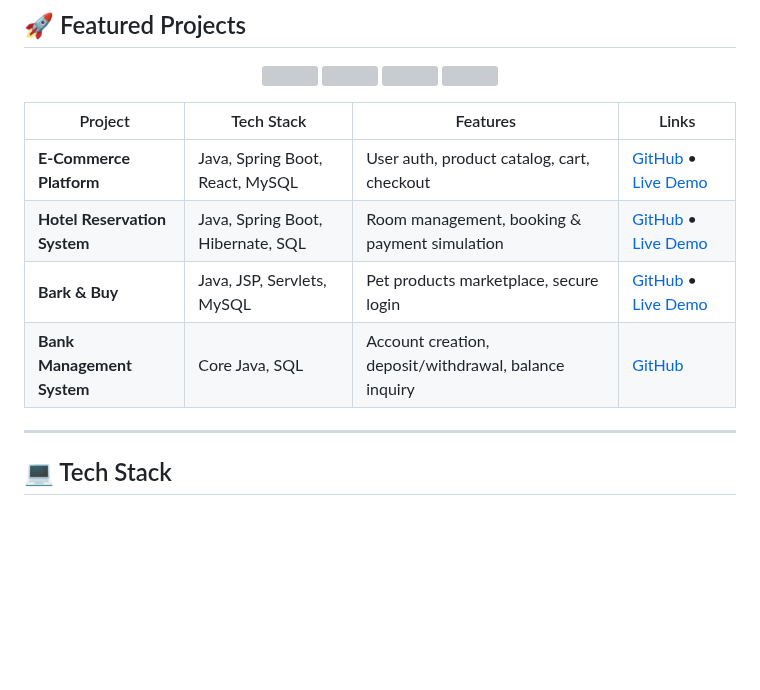
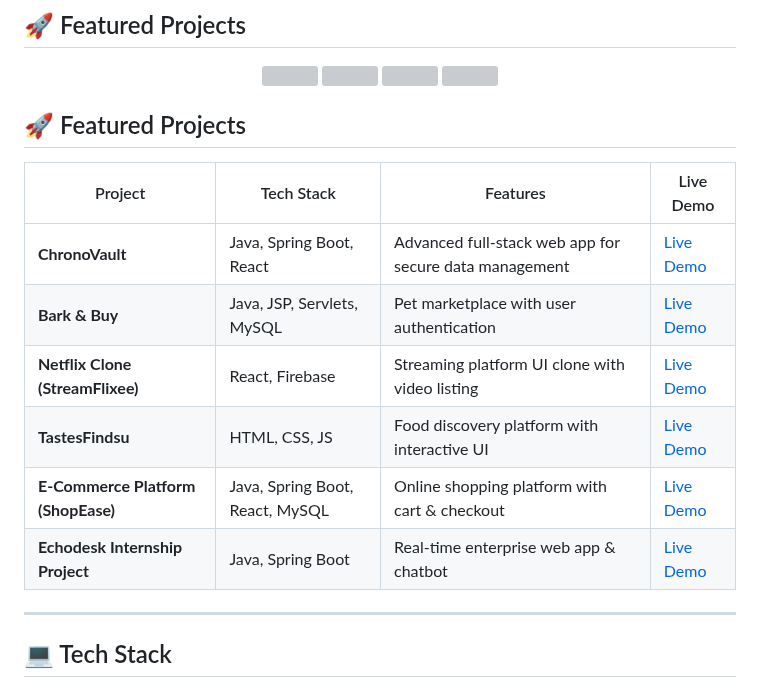
Before and after one commit to dhanush-babu-M/dhanush-babu-M, a Markdown page: README.md, the part around the change. Rendered like a GitHub page; blank space fills up the shorter version; grey boxes are pictures that could not be loaded.

```diff
--- a/README.md
+++ b/README.md
@@ -32,12 +32,17 @@
   <img src="https://img.shields.io/badge/Bank%20Management-Core%20Java/SQL-red?style=for-the-badge" />
 </p>
 
-| Project | Tech Stack | Features | Links |
-|---------|-----------|---------|-------|
-| **E-Commerce Platform** | Java, Spring Boot, React, MySQL | User auth, product catalog, cart, checkout | [GitHub](#) • [Live Demo](#) |
-| **Hotel Reservation System** | Java, Spring Boot, Hibernate, SQL | Room management, booking & payment simulation | [GitHub](#) • [Live Demo](#) |
-| **Bark & Buy** | Java, JSP, Servlets, MySQL | Pet products marketplace, secure login | [GitHub](#) • [Live Demo](#) |
-| **Bank Management System** | Core Java, SQL | Account creation, deposit/withdrawal, balance inquiry | [GitHub](#) |
+## 🚀 Featured Projects
+
+| Project | Tech Stack | Features | Live Demo |
+|---------|-----------|---------|-----------|
+| **ChronoVault** | Java, Spring Boot, React | Advanced full-stack web app for secure data management | [Live Demo](https://dhanush-vault.netlify.app) |
+| **Bark & Buy** | Java, JSP, Servlets, MySQL | Pet marketplace with user authentication | [Live Demo](https://barkandbuy.netlify.app) |
+| **Netflix Clone (StreamFlixee)** | React, Firebase | Streaming platform UI clone with video listing | [Live Demo](https://streamflixee.netlify.app/) |
+| **TastesFindsu** | HTML, CSS, JS | Food discovery platform with interactive UI | [Live Demo](https://tastes-finds-u.netlify.app) |
+| **E-Commerce Platform (ShopEase)** | Java, Spring Boot, React, MySQL | Online shopping platform with cart & checkout | [Live Demo](https://shopease-frontend-omega.vercel.app) |
+| **Echodesk Internship Project** | Java, Spring Boot | Real-time enterprise web app & chatbot | [Live Demo](https://echodesk-chatbot.onrender.com) |
+
 
 ---
 
```
